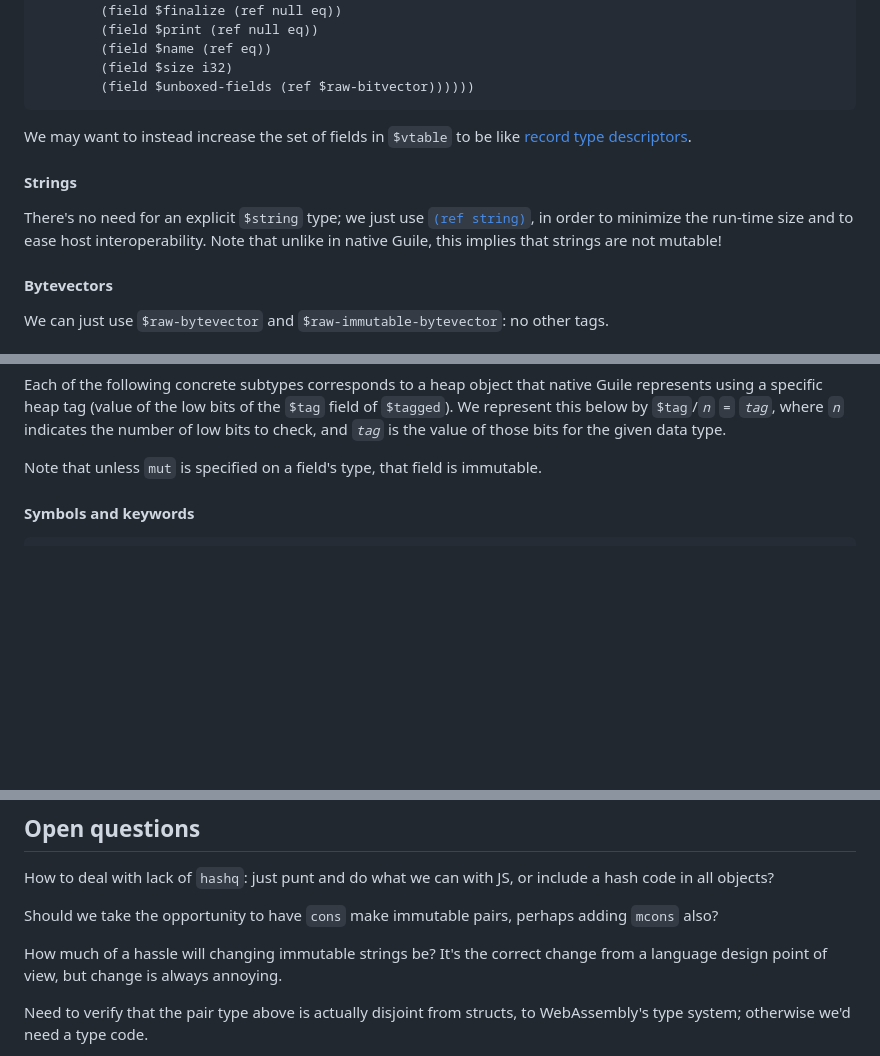
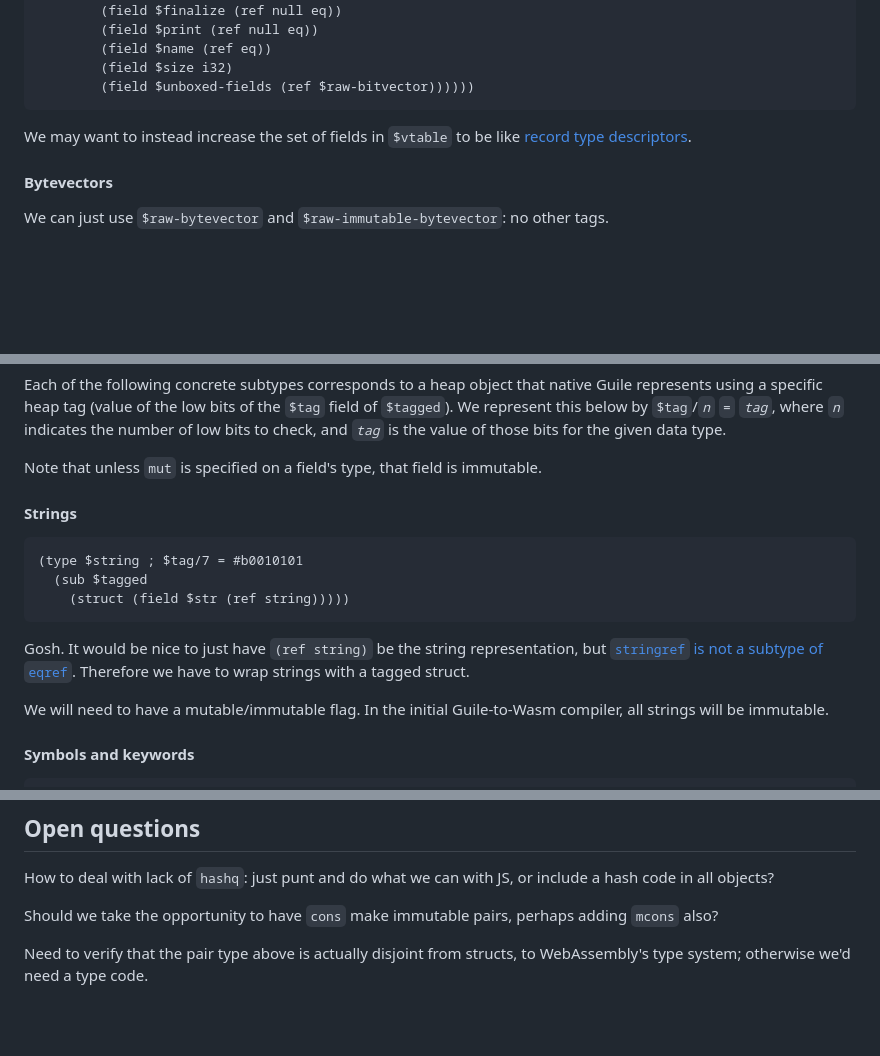
Before and after one commit to v128store/guile-hoot, a Markdown page: design/ABI.md, 3 parts joined by grey strips. GitHub-like rendering; blank space fills up the shorter version.

Commit message:
Update ABI for tagged strings

````diff
--- a/design/ABI.md
+++ b/design/ABI.md
@@ -216,14 +216,6 @@ We may want to instead increase the set of fields in `$vtable` to be
 like [record type
 descriptors](http://git.savannah.gnu.org/cgit/guile.git/tree/module/ice-9/boot-9.scm?h=wip-tailify#n937).
 
-#### Strings
-
-There's no need for an explicit `$string` type; we just use [`(ref
-string)`](https://github.com/WebAssembly/stringref/blob/main/proposals/stringref/Overview.md),
-in order to minimize the run-time size and to ease host
-interoperability.  Note that unlike in native Guile, this implies that
-strings are not mutable!
-
 #### Bytevectors
 
 We can just use `$raw-bytevector` and `$raw-immutable-bytevector`: no
@@ -246,6 +238,22 @@ type.
 
 Note that unless `mut` is specified on a field's type, that field is
 immutable.
+
+#### Strings
+
+```wat
+(type $string ; $tag/7 = #b0010101
+  (sub $tagged
+    (struct (field $str (ref string)))))
+```
+
+Gosh.  It would be nice to just have `(ref string)` be the string
+representation, but [`stringref` is not a subtype of
+`eqref`](https://github.com/WebAssembly/stringref/issues/20).  Therefore
+we have to wrap strings with a tagged struct.
+
+We will need to have a mutable/immutable flag.  In the initial
+Guile-to-Wasm compiler, all strings will be immutable.
 
 #### Symbols and keywords
 
@@ -477,10 +485,6 @@ or include a hash code in all objects?
 Should we take the opportunity to have `cons` make immutable pairs,
 perhaps adding `mcons` also?
 
-How much of a hassle will changing immutable strings be?  It's the
-correct change from a language design point of view, but change is
-always annoying.
-
 Need to verify that the pair type above is actually disjoint from
 structs, to WebAssembly's type system; otherwise we'd need a type code.
 
````
